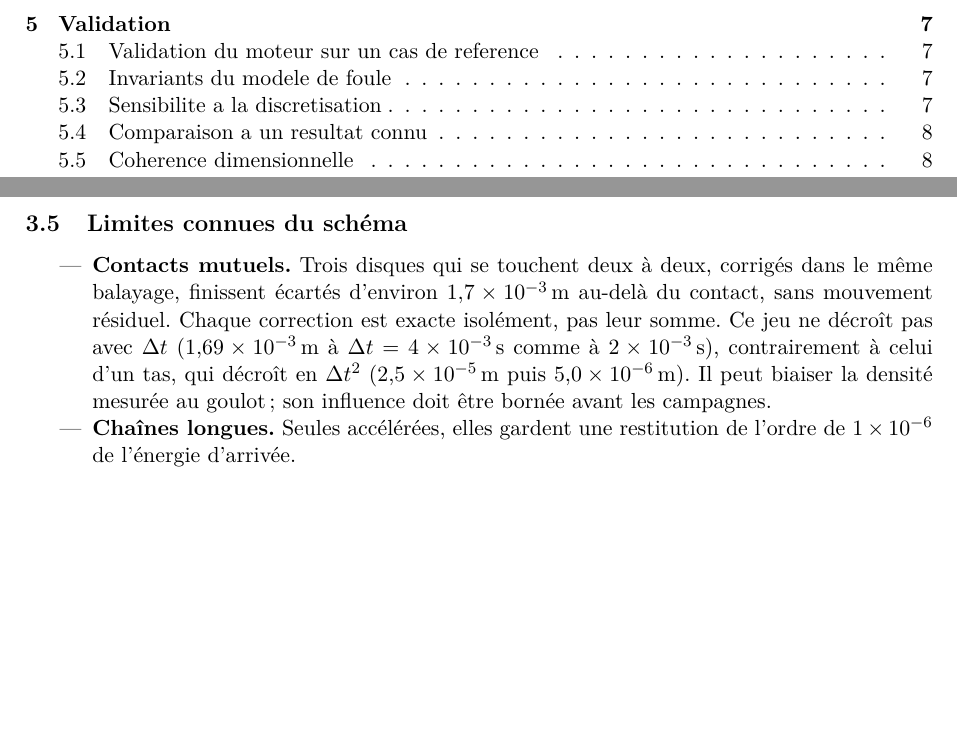
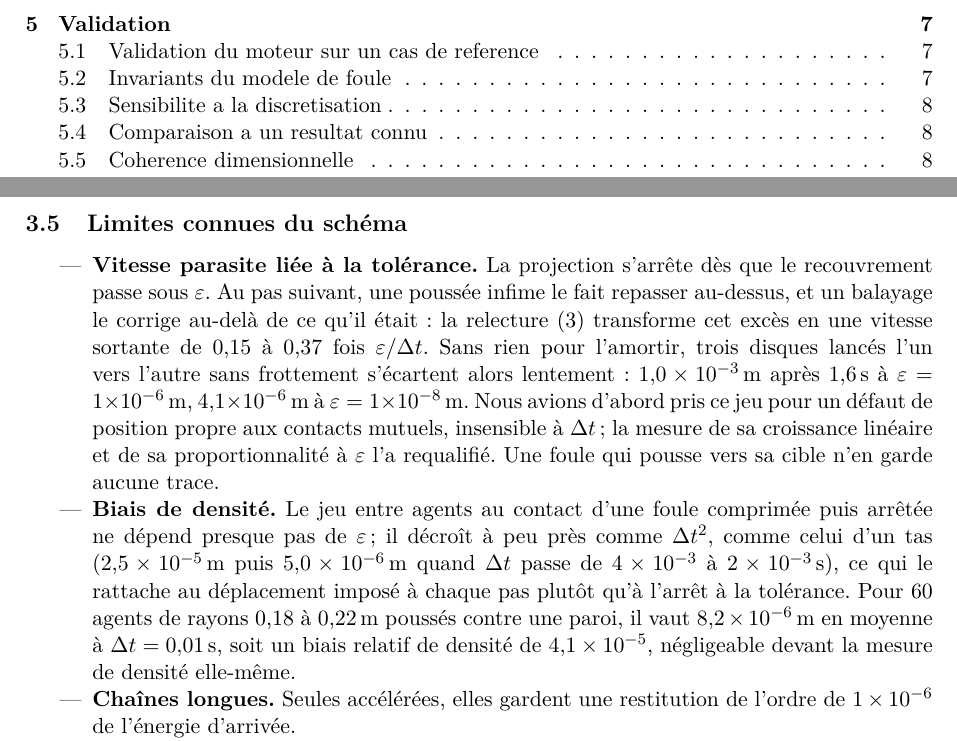
Before and after one commit to ViscoCrowd/ViscoCrowd-simulation, a LaTeX paper (report/main.tex, which reads report/sections/03-discretisation.tex): two parts of pages 1 and 6 of 9 before the commit and two parts of pages 1 and 6 of 10 after it, joined at a grey line, cut so that both start at the same text, the shorter picture padded with empty space. Compiled offline with pdfLaTeX.

Commit message:
docs(rapport): declarer le biais de densite et requalifier le jeu des contacts mutuels
Reprend les mesures de la PR #48 : le jeu du triangle est une vitesse parasite
liee a la tolerance, et le biais de densite d'une foule comprimee vaut 4,1e-5.

Refs #10

```diff
--- a/report/sections/03-discretisation.tex
+++ b/report/sections/03-discretisation.tex
@@ -204,14 +204,27 @@ par extrapolation, se lit immédiatement comme une vitesse parasite.
 \subsection{Limites connues du schéma}
 
 \begin{itemize}
-\item \textbf{Contacts mutuels.} Trois disques qui se touchent deux à deux,
-  corrigés dans le même balayage, finissent écartés d'environ
-  \SI{1.7e-3}{\metre} au-delà du contact, sans mouvement résiduel. Chaque
-  correction est exacte isolément, pas leur somme. Ce jeu ne décroît pas avec
-  $\dt$ (\SI{1.69e-3}{\metre} à $\dt=\SI{4e-3}{\second}$ comme à
-  \SI{2e-3}{\second}), contrairement à celui d'un tas, qui décroît en $\dt^2$
-  (\SI{2.5e-5}{\metre} puis \SI{5.0e-6}{\metre}). Il peut biaiser la densité
-  mesurée au goulot ; son influence doit être bornée avant les campagnes.
+\item \textbf{Vitesse parasite liée à la tolérance.} La projection s'arrête dès
+  que le recouvrement passe sous $\varepsilon$. Au pas suivant, une poussée
+  infime le fait repasser au-dessus, et un balayage le corrige au-delà de ce
+  qu'il était : la relecture \eqref{eq:relecture} transforme cet excès en une
+  vitesse sortante de 0,15 à 0,37 fois $\varepsilon/\dt$. Sans rien pour
+  l'amortir, trois disques lancés l'un vers l'autre sans frottement
+  s'écartent alors lentement : \SI{1.0e-3}{\metre} après \SI{1.6}{\second} à
+  $\varepsilon=\SI{1e-6}{\metre}$, \SI{4.1e-6}{\metre} à
+  $\varepsilon=\SI{1e-8}{\metre}$. Nous avions d'abord pris ce jeu pour un
+  défaut de position propre aux contacts mutuels, insensible à $\dt$ ; la mesure
+  de sa croissance linéaire et de sa proportionnalité à $\varepsilon$ l'a
+  requalifié. Une foule qui pousse vers sa cible n'en garde aucune trace.
+\item \textbf{Biais de densité.} Le jeu entre agents au contact d'une foule
+  comprimée puis arrêtée ne dépend presque pas de $\varepsilon$ ; il décroît à
+  peu près comme $\dt^2$, comme celui d'un tas (\SI{2.5e-5}{\metre} puis
+  \SI{5.0e-6}{\metre} quand $\dt$ passe de \num{4e-3} à \SI{2e-3}{\second}),
+  ce qui le rattache au déplacement imposé à chaque pas plutôt qu'à l'arrêt
+  à la tolérance. Pour 60 agents de rayons 0,18 à
+  \SI{0.22}{\metre} poussés contre une paroi, il vaut \SI{8.2e-6}{\metre} en
+  moyenne à $\dt=\SI{0.01}{\second}$, soit un biais relatif de densité de
+  \num{4.1e-5}, négligeable devant la mesure de densité elle-même.
 \item \textbf{Chaînes longues.} Seules accélérées, elles gardent une restitution
   de l'ordre de \num{1e-6} de l'énergie d'arrivée.
 \item \textbf{Empilement maximal.} Au-delà d'environ \SI{75}{\percent} de surface
```
